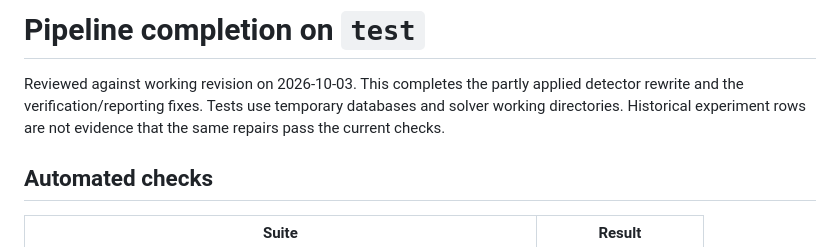
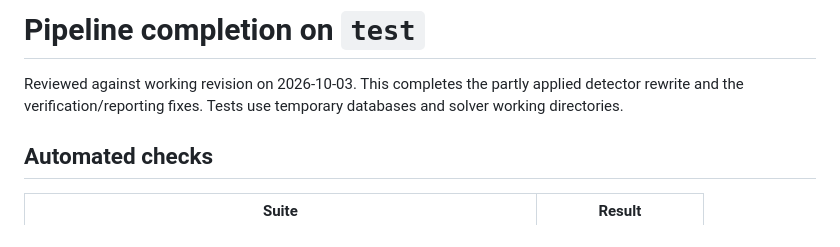
Before and after one commit to LailaMahmoud/SLEEC_PATCH, a Markdown page: docs/pipeline-hardening.md, the part around the change. Rendered like a GitHub page.

Commit message:
Update pipeline-hardening.md for clarity
Clarified the context of pipeline completion and the use of temporary databases.

```diff
--- a/docs/pipeline-hardening.md
+++ b/docs/pipeline-hardening.md
@@ -2,10 +2,7 @@
 
 Reviewed against working revision on 2026-10-03. This completes the
 partly applied detector rewrite and the verification/reporting fixes. Tests use
-temporary databases and solver working directories. Historical experiment rows
-are not evidence that the same repairs pass the current checks.
-
-
+temporary databases and solver working directories.
 ## Automated checks
 
 | Suite | Result |
```
